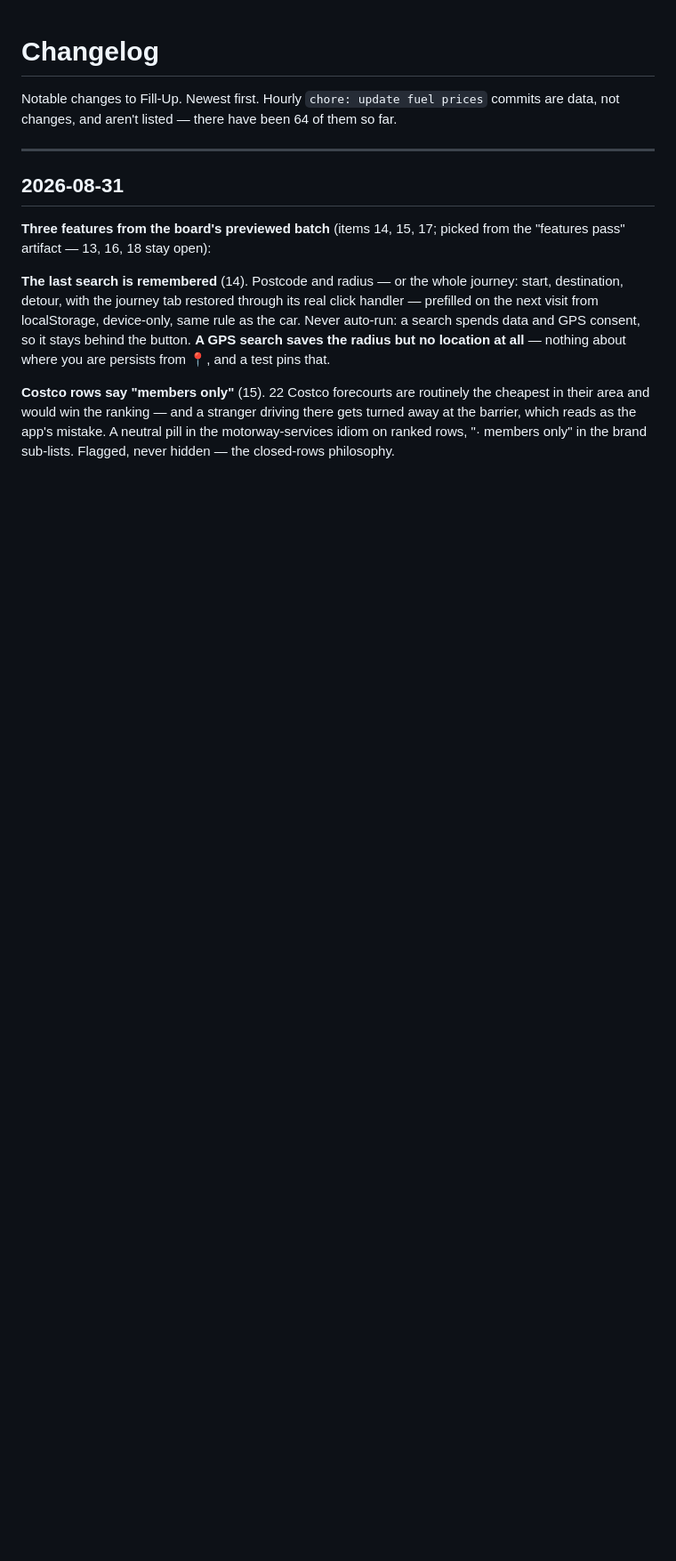
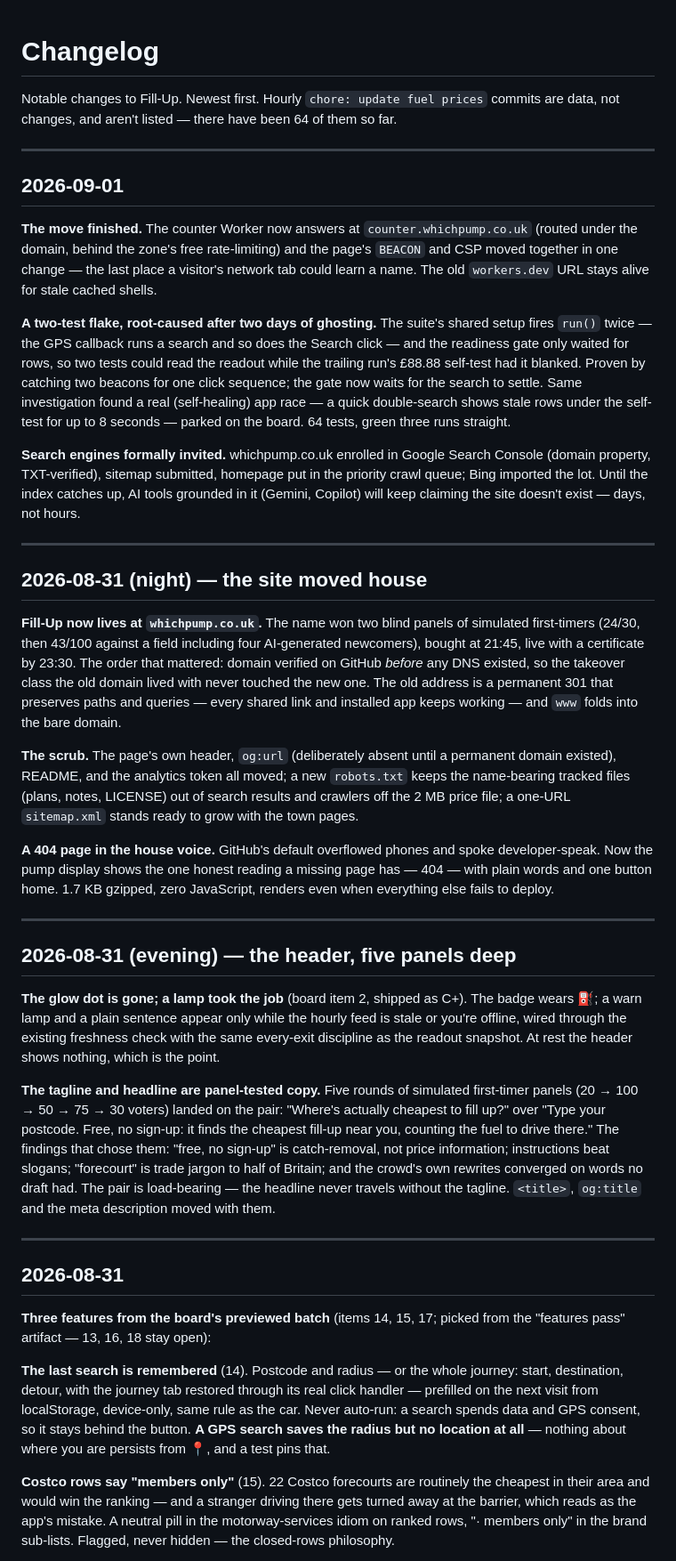
Before and after one commit to taja0001/fuel-calc, a Markdown page: CHANGELOG.md, the part around the change. Shown at 89% size. Drawn GitHub-style; blank space fills up the shorter version.

Commit message:
docs: changelog — the header rebuilt, the site moved house
Three entries: the five-panel header arc (lamp, tagline, headline),
the whichpump.co.uk migration night (verify-first cutover, permanent
301, scrub, robots/sitemap, the pump-display 404), and the morning
after (counter under the domain, the two-test flake root-caused,
search engines formally invited).

```diff
--- a/CHANGELOG.md
+++ b/CHANGELOG.md
@@ -2,6 +2,74 @@
 
 Notable changes to Fill-Up. Newest first. Hourly `chore: update fuel prices` commits are
 data, not changes, and aren't listed — there have been 64 of them so far.
+
+---
+
+## 2026-09-01
+
+**The move finished.** The counter Worker now answers at `counter.whichpump.co.uk`
+(routed under the domain, behind the zone's free rate-limiting) and the page's
+`BEACON` and CSP moved together in one change — the last place a visitor's network
+tab could learn a name. The old `workers.dev` URL stays alive for stale cached
+shells.
+
+**A two-test flake, root-caused after two days of ghosting.** The suite's shared
+setup fires `run()` twice — the GPS callback runs a search and so does the Search
+click — and the readiness gate only waited for rows, so two tests could read the
+readout while the trailing run's £88.88 self-test had it blanked. Proven by catching
+two beacons for one click sequence; the gate now waits for the search to settle.
+Same investigation found a real (self-healing) app race — a quick double-search
+shows stale rows under the self-test for up to 8 seconds — parked on the board.
+64 tests, green three runs straight.
+
+**Search engines formally invited.** whichpump.co.uk enrolled in Google Search
+Console (domain property, TXT-verified), sitemap submitted, homepage put in the
+priority crawl queue; Bing imported the lot. Until the index catches up, AI tools
+grounded in it (Gemini, Copilot) will keep claiming the site doesn't exist — days,
+not hours.
+
+---
+
+## 2026-08-31 (night) — the site moved house
+
+**Fill-Up now lives at `whichpump.co.uk`.** The name won two blind panels of
+simulated first-timers (24/30, then 43/100 against a field including four
+AI-generated newcomers), bought at 21:45, live with a certificate by 23:30. The
+order that mattered: domain verified on GitHub *before* any DNS existed, so the
+takeover class the old domain lived with never touched the new one. The old
+address is a permanent 301 that preserves paths and queries — every shared link
+and installed app keeps working — and `www` folds into the bare domain.
+
+**The scrub.** The page's own header, `og:url` (deliberately absent until a
+permanent domain existed), README, and the analytics token all moved; a new
+`robots.txt` keeps the name-bearing tracked files (plans, notes, LICENSE) out of
+search results and crawlers off the 2 MB price file; a one-URL `sitemap.xml`
+stands ready to grow with the town pages.
+
+**A 404 page in the house voice.** GitHub's default overflowed phones and spoke
+developer-speak. Now the pump display shows the one honest reading a missing page
+has — 404 — with plain words and one button home. 1.7 KB gzipped, zero JavaScript,
+renders even when everything else fails to deploy.
+
+---
+
+## 2026-08-31 (evening) — the header, five panels deep
+
+**The glow dot is gone; a lamp took the job** (board item 2, shipped as C+). The
+badge wears ⛽; a warn lamp and a plain sentence appear only while the hourly feed
+is stale or you're offline, wired through the existing freshness check with the
+same every-exit discipline as the readout snapshot. At rest the header shows
+nothing, which is the point.
+
+**The tagline and headline are panel-tested copy.** Five rounds of simulated
+first-timer panels (20 → 100 → 50 → 75 → 30 voters) landed on the pair: "Where's
+actually cheapest to fill up?" over "Type your postcode. Free, no sign-up: it
+finds the cheapest fill-up near you, counting the fuel to drive there." The
+findings that chose them: "free, no sign-up" is catch-removal, not price
+information; instructions beat slogans; "forecourt" is trade jargon to half of
+Britain; and the crowd's own rewrites converged on words no draft had. The pair
+is load-bearing — the headline never travels without the tagline. `<title>`,
+`og:title` and the meta description moved with them.
 
 ---
 
```
